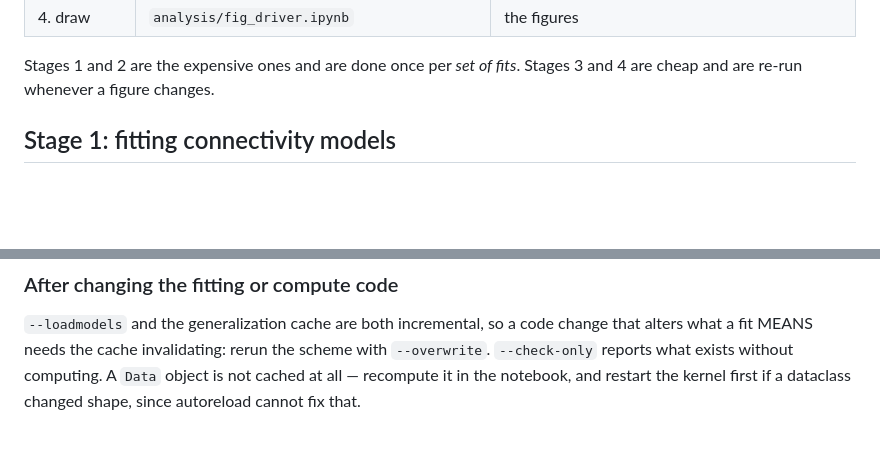
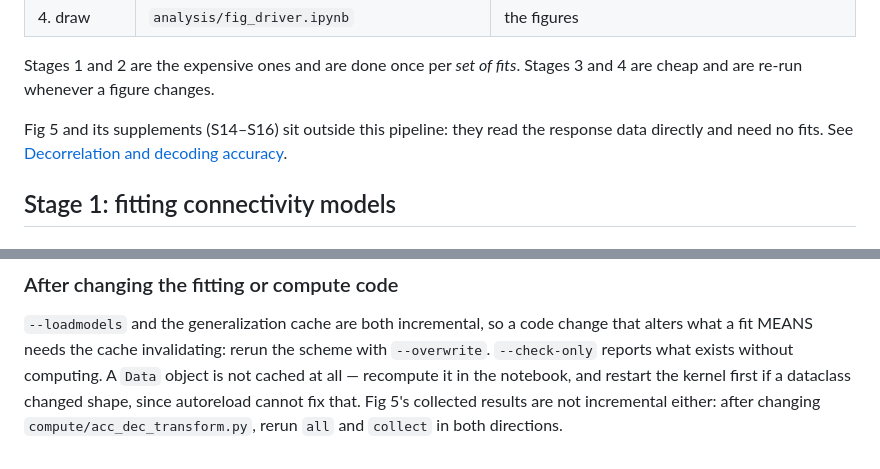
Before and after one commit to stootoon/glom-io-transform-release, a Markdown page: README.md, 2 parts joined by grey strips. Rendered like a GitHub page; blank space fills up the shorter version.

```diff
--- a/README.md
+++ b/README.md
@@ -25,6 +25,10 @@ stage below it to have been run for the models it draws.
 
 Stages 1 and 2 are the expensive ones and are done once per *set of fits*.
 Stages 3 and 4 are cheap and are re-run whenever a figure changes.
+
+Fig 5 and its supplements (S14–S16) sit outside this pipeline: they read the
+response data directly and need no fits. See
+[Decorrelation and decoding accuracy](#decorrelation-and-decoding-accuracy-fig-5-s14s16).
 
 ## Stage 1: fitting connectivity models
 
@@ -242,3 +306,5 @@ change that alters what a fit MEANS needs the cache invalidating: rerun the
 scheme with `--overwrite`. `--check-only` reports what exists without computing.
 A `Data` object is not cached at all — recompute it in the notebook, and restart
 the kernel first if a dataclass changed shape, since autoreload cannot fix that.
+Fig 5's collected results are not incremental either: after changing
+`compute/acc_dec_transform.py`, rerun `all` and `collect` in both directions.
```
Also changed, not shown: other parts of README.md (+60 -0 lines).
